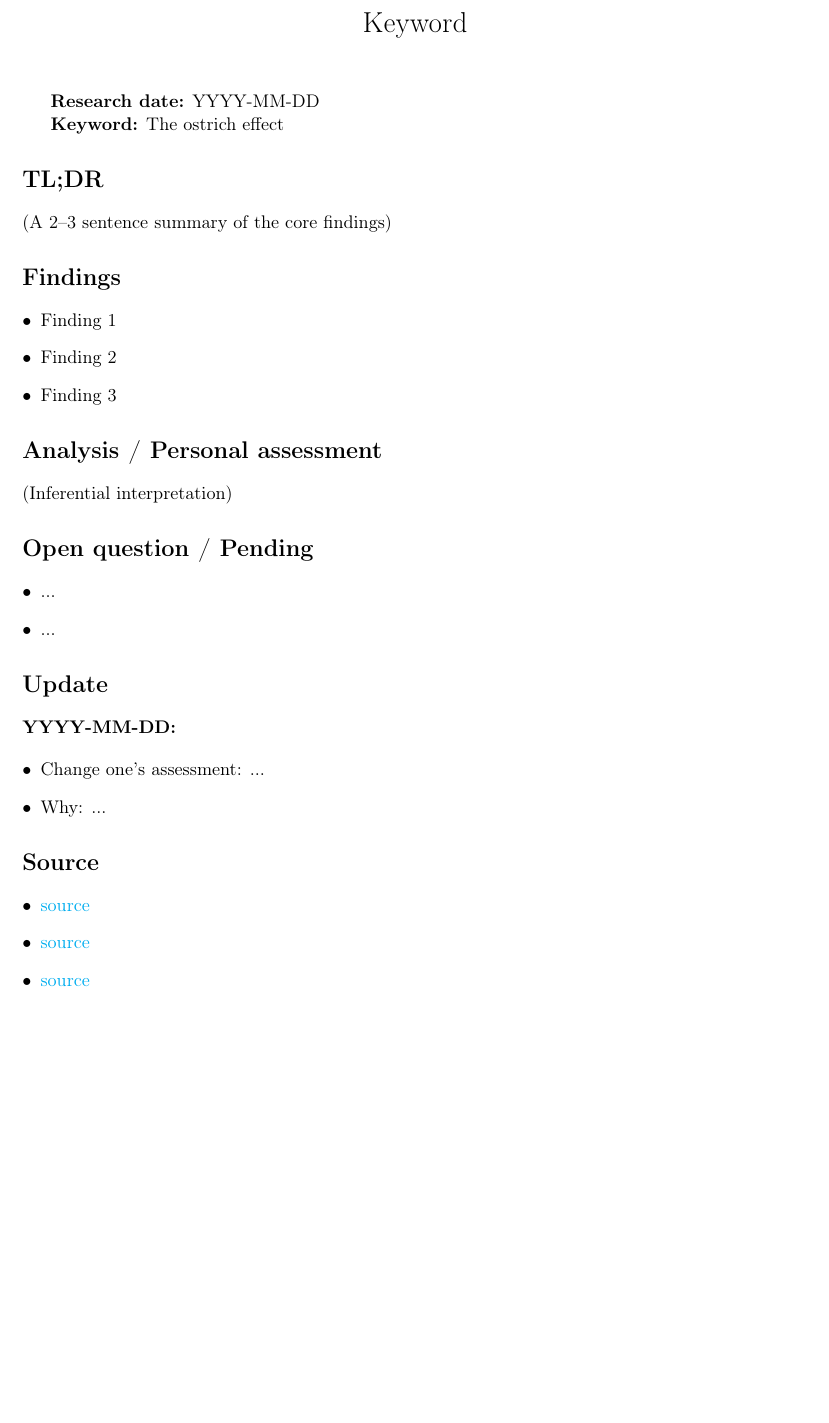
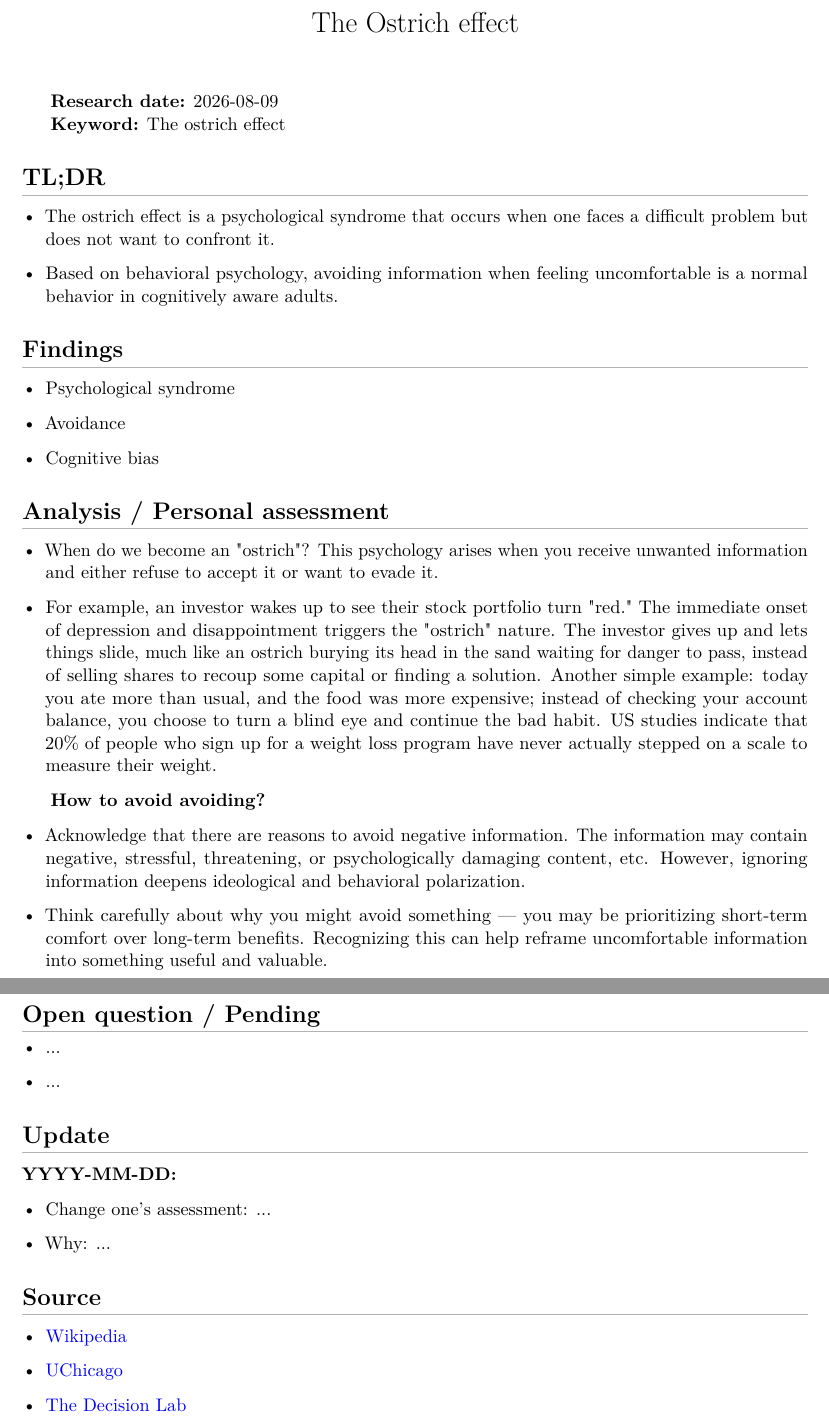
Before and after one commit to nguyenminh1301/ramdom-research, a LaTeX document (the-ostrich-effect/README.tex, which reads researchlog.cls): part of the page before the commit and two parts of pages 1 and 2 of 2 after it, the two joined at a grey line, cut at the place of the change, the shorter picture padded with empty space. Compiled offline with pdfLaTeX.

Commit message:
Fix font/ligature bug and content bugs, style research log headings
- add lmodern + microtype to researchlog.cls: MiKTeX was falling back to
  bitmapped EC fonts under T1 encoding, silently dropping ff-ligature
  glyphs (effect -> eect, difficult -> dicult, finding -> nding)
- add a light titlesec rule under section headings for a cleaner look
- fix the-ostrich-effect entry: escape a literal % that was truncating
  the '20% of people' sentence as a LaTeX comment, convert raw '-' runs
  in Analysis into itemize lists, restore the Open question/Pending and
  Update sections dropped during editing

```diff
--- a/researchlog.cls
+++ b/researchlog.cls
@@ -5,12 +5,21 @@
 
 \RequirePackage[utf8]{inputenc}
 \RequirePackage[T1]{fontenc}
+\RequirePackage{lmodern}
+\RequirePackage[protrusion=true,expansion=true]{microtype}
+\RequirePackage{xcolor}
 \RequirePackage{hyperref}
 \RequirePackage{geometry}
 \RequirePackage{enumitem}
+\RequirePackage{titlesec}
 
 \geometry{margin=2.5cm}
 \hypersetup{colorlinks=true, linkcolor=blue, urlcolor=blue}
+
+\titleformat{\section}{\normalfont\Large\bfseries}{\thesection}{0pt}{}[{\color{black!30}\titlerule}]
+\titlespacing*{\section}{0pt}{1.4em}{0.8em}
+
+\setlist[itemize]{leftmargin=*, itemsep=0.25em, topsep=0.4em}
 
 \newcommand{\researchheader}[2]{%
     \textbf{Research date:} #1
--- a/the-ostrich-effect/README.tex
+++ b/the-ostrich-effect/README.tex
@@ -18,25 +9,36 @@
 \maketitle
 \vspace{-2.5em}
 
-\textbf{Research date:} YYYY-MM-DD
-
-\textbf{Keyword:} The ostrich effect
+\researchheader{2026-08-09}{The ostrich effect}
 
 \section*{TL;DR}
 
-(A 2--3 sentence summary of the core findings)
+\begin{itemize}[leftmargin=*]
+    \item The ostrich effect is a psychological syndrome that occurs when one faces a difficult problem but does not want to confront it.
+    \item Based on behavioral psychology, avoiding information when feeling uncomfortable is a normal behavior in cognitively aware adults.
+\end{itemize}
 
 \section*{Findings}
 
 \begin{itemize}[leftmargin=*]
-    \item Finding 1
-    \item Finding 2
-    \item Finding 3
+    \item Psychological syndrome
+    \item Avoidance
+    \item Cognitive bias
 \end{itemize}
 
 \section*{Analysis / Personal assessment}
 
-(Inferential interpretation)
+\begin{itemize}[leftmargin=*]
+    \item When do we become an "ostrich"? This psychology arises when you receive unwanted information and either refuse to accept it or want to evade it.
+    \item For example, an investor wakes up to see their stock portfolio turn "red." The immediate onset of depression and disappointment triggers the "ostrich" nature. The investor gives up and lets things slide, much like an ostrich burying its head in the sand waiting for danger to pass, instead of selling shares to recoup some capital or finding a solution. Another simple example: today you ate more than usual, and the food was more expensive; instead of checking your account balance, you choose to turn a blind eye and continue the bad habit. US studies indicate that 20\% of people who sign up for a weight loss program have never actually stepped on a scale to measure their weight.
+\end{itemize}
+
+\textbf{How to avoid avoiding?}
+
+\begin{itemize}[leftmargin=*]
+    \item Acknowledge that there are reasons to avoid negative information. The information may contain negative, stressful, threatening, or psychologically damaging content, etc. However, ignoring information deepens ideological and behavioral polarization.
+    \item Think carefully about why you might avoid something — you may be prioritizing short-term comfort over long-term benefits. Recognizing this can help reframe uncomfortable information into something useful and valuable.
+\end{itemize}
 
 \section*{Open question / Pending}
 
@@ -57,9 +59,9 @@
 \section*{Source}
 
 \begin{itemize}[leftmargin=*]
-    \item \href{link}{source}
-    \item \href{link}{source}
-    \item \href{link}{source}
+    \item \href{https://en.wikipedia.org/wiki/Ostrich_effect}{Wikipedia}
+    \item \href{https://news.uchicago.edu/story/origins-ostrich-effect}{UChicago}
+    \item \href{https://thedecisionlab.com/biases/ostrich-effect}{The Decision Lab}
 \end{itemize}
 
 \end{document}
```
Also changed, not shown: the-ostrich-effect/README.tex (13 more changed lines).
